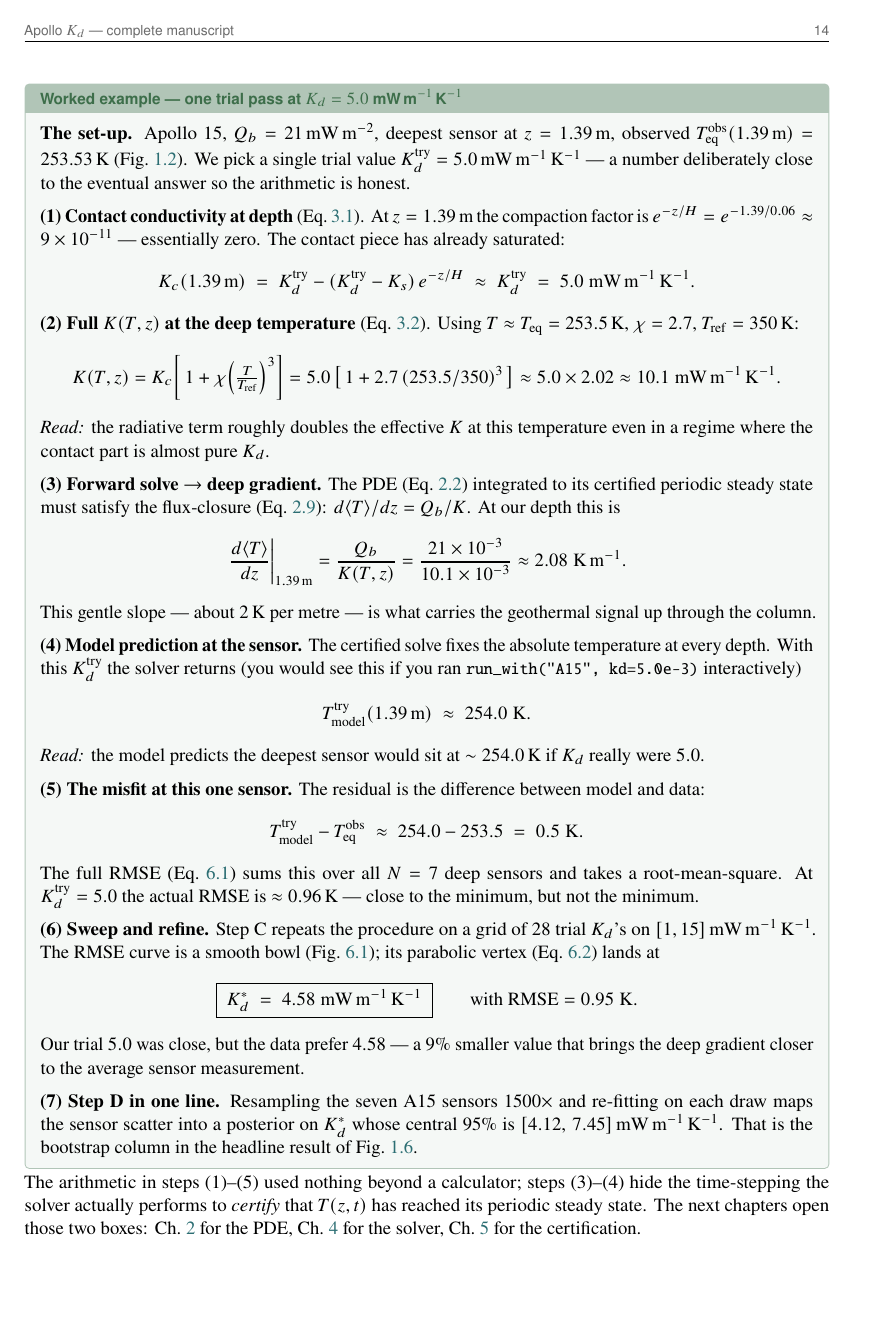
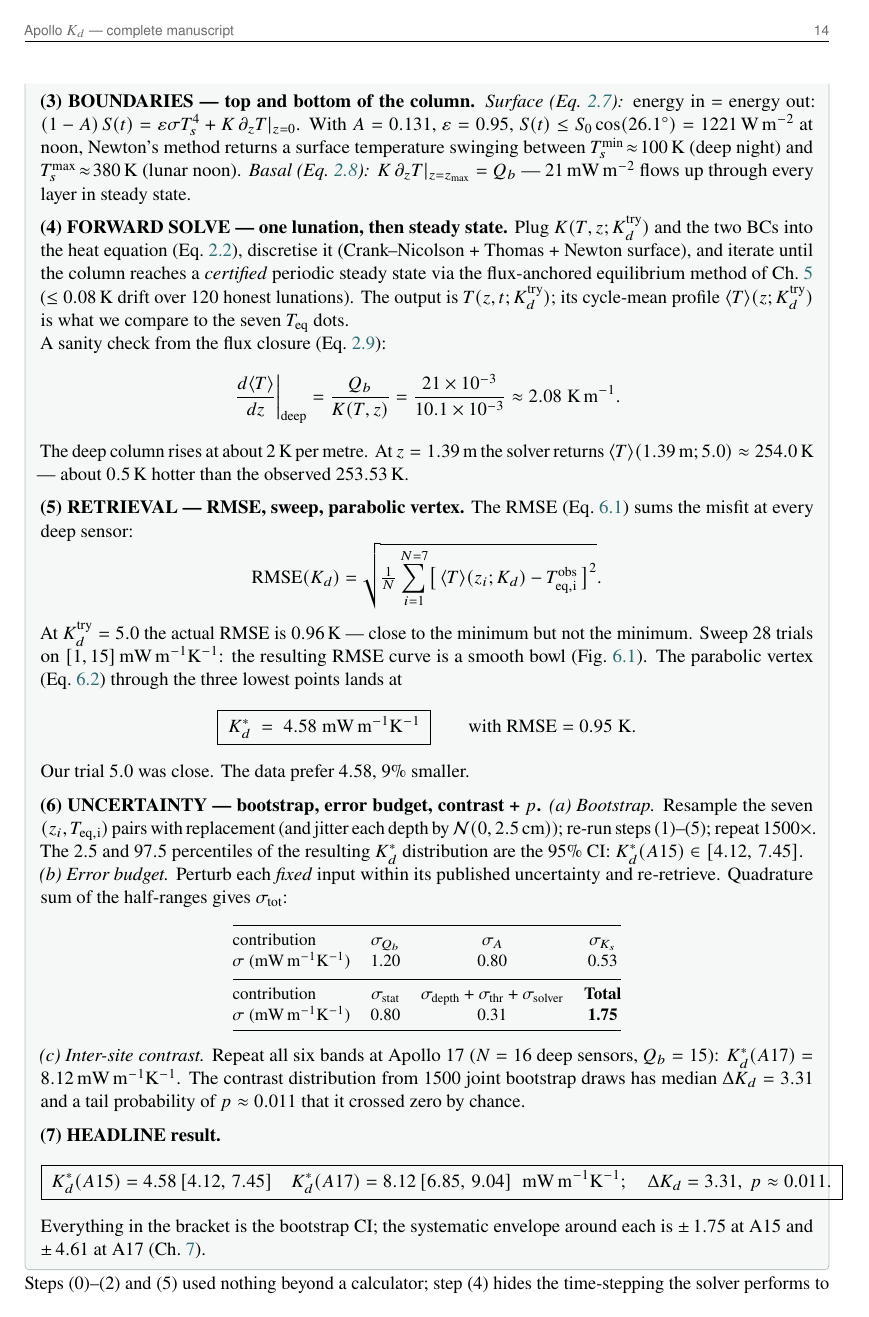
Before and after one commit to rp3gregorio/Lunar-HFE, a LaTeX thesis (docs/guidebook/guidebook.tex): page 16 of 83. Compiled offline with pdfLaTeX.

Commit message:
guidebook: expand worked example to cover every band of Fig 1.6
The previous worked example only covered the forward-solve and
sweep bands.  Following the user's complaint that the rest of
Fig 1.6 (input selection, data prep, boundaries, uncertainty)
was missing, this rewrites the stepbox to walk the full pipeline
band-by-band:

  (0) INPUTS -- a table naming the five fixed inputs (K_s, H,
      chi, T_ref, Q_b, surface forcing) and flagging K_d as the
      one free knob; then the trial K_d^try = 5.0.
  (1) DATA PREP -- a table of the seven (sensor, z, T_eq) dots
      that come out of find_stable_window for Apollo 15.
  (2) MATERIAL -- K_c(1.39 m) via Eq 3.1, then K(T,z) via Eq 3.2.
  (3) BOUNDARIES -- the surface energy-balance gives T_s
      swinging 100-380 K; basal flux 21 mW/m^2.
  (4) FORWARD SOLVE -- certified periodic steady state, with the
      flux-closure sanity check d<T>/dz = 2.08 K/m.
  (5) RETRIEVAL -- RMSE formula, sweep on 28 trials, parabolic
      vertex -> K_d* = 4.58, RMSE = 0.95.
  (6) UNCERTAINTY -- (a) bootstrap CI [4.12, 7.45]; (b) error-
      budget quadrature totals 1.75 mW/m/K (table of per-input
      sigmas: Q_b 1.20, A 0.80, K_s 0.53, stat 0.80, others 0.31);
      (c) inter-site contrast 3.31 with p ~ 0.011.
  (7) HEADLINE result boxed: both K_d* values, CIs, and contrast.

Required `breakable, enhanced jigsaw` on the stepbox so the long
content can split across pages; tcolorbox default is no-break.

Net: spans pages 14-16 (was overflowing one page silently).
70 pages, 0 undefined refs, 43/43 tests, headline numbers
unchanged.

```diff
--- a/docs/guidebook/guidebook.tex
+++ b/docs/guidebook/guidebook.tex
@@ -487,7 +481,0 @@ units before reaching for code.
-\begin{stepbox}{Worked example --- one trial pass at $K_d = 5.0$ mW\,m$^{-1}$\,K$^{-1}$}
-\textbf{The set-up.} Apollo~15, $Q_b = 21$\,mW\,m$^{-2}$, deepest sensor at
-$z = 1.39$\,m, observed $T_{\rm eq}^{\rm obs}(1.39\,{\rm m})=253.53$\,K
-(Fig.~\ref{fig:rawrecord}). We pick a single trial value
-$K_d^{\rm try}=5.0$\,mW\,m$^{-1}$\,K$^{-1}$ ---
-a number deliberately close to the eventual answer so the arithmetic is
-honest.
@@ -494,6 +514,2 @@ honest.
 
 \medskip
-\noindent\textbf{(1)~Contact conductivity at depth} (Eq.~\ref{eq:Kc}).
-At $z=1.39$\,m the compaction factor is
-$e^{-z/H}=e^{-1.39/0.06}\approx 9\times 10^{-11}$ --- essentially zero.
-The contact piece has already saturated:
@@ -500,78 +542,106 @@ The contact piece has already saturated:
 \[
 K_c(1.39\,{\rm m}) \;=\; K_d^{\rm try} - (K_d^{\rm try}-K_s)\,e^{-z/H}
-\;\approx\; K_d^{\rm try} \;=\; 5.0\;\mathrm{mW\,m^{-1}\,K^{-1}}.
+\;\approx\; K_d^{\rm try} \;=\; 5.0\;\mathrm{mW\,m^{-1}K^{-1}}.
 \]
-
-\noindent\textbf{(2)~Full $K(T,z)$ at the deep temperature}
-(Eq.~\ref{eq:Khayne}). Using $T\approx T_{\rm eq}=253.5$\,K, $\chi=2.7$,
-$T_{\rm ref}=350$\,K:
+Eq.~\ref{eq:Khayne} adds the radiative term. At
+$T\approx T_{\rm eq}=253.5$\,K:
 \[
-K(T,z)=K_c\!\left[\,1+\chi\!\left(\tfrac{T}{T_{\rm ref}}\right)^{3}\right]
+K(T,z)=K_c\!\left[1+\chi\!\left(\tfrac{T}{T_{\rm ref}}\right)^{3}\right]
      = 5.0\,\bigl[\,1 + 2.7\,(253.5/350)^3\,\bigr]
      \approx 5.0\times 2.02
-     \approx 10.1\;\mathrm{mW\,m^{-1}\,K^{-1}}.
+     \approx 10.1\;\mathrm{mW\,m^{-1}K^{-1}}.
 \]
 \emph{Read:} the radiative term roughly doubles the effective $K$ at this
 temperature even in a regime where the contact part is almost pure $K_d$.
 
 \medskip
-\noindent\textbf{(3)~Forward solve $\to$ deep gradient.}
-The PDE (Eq.~\ref{eq:heat}) integrated to its certified periodic steady state
-must satisfy the flux-closure (Eq.~\ref{eq:closure}):
-$d\langle T\rangle/dz = Q_b/K$. At our depth this is
+\noindent\textbf{(3) BOUNDARIES --- top and bottom of the column.}
+\emph{Surface (Eq.~\ref{eq:surfbc}):} energy in $=$ energy out:
+$(1-A)\,S(t)=\varepsilon\sigma T_s^4+K\,\partial_z T|_{z=0}$. With
+$A=0.131$, $\varepsilon=0.95$, $S(t)\le S_0\cos(26.1^\circ)=1221$\,W\,m$^{-2}$
+at noon, Newton's method returns a surface temperature swinging between
+$T_s^{\min}\!\approx\!100$\,K (deep night) and
+$T_s^{\max}\!\approx\!380$\,K (lunar noon).
+\emph{Basal (Eq.~\ref{eq:bottombc}):} $K\,\partial_z T|_{z=z_{\max}}=Q_b$ ---
+$21$\,mW\,m$^{-2}$ flows up through every layer in steady state.
+
+\medskip
+\noindent\textbf{(4) FORWARD SOLVE --- one lunation, then steady state.}
+Plug $K(T,z;K_d^{\rm try})$ and the two BCs into the heat equation
+(Eq.~\ref{eq:heat}), discretise it (Crank--Nicolson + Thomas + Newton surface),
+and iterate until the column reaches a \emph{certified} periodic steady state
+via the flux-anchored equilibrium method of Ch.~\ref{ch:steady} ($\le 0.08$\,K
+drift over $120$ honest lunations). The output is $T(z,t;K_d^{\rm try})$;
+its cycle-mean profile $\langle T\rangle(z;K_d^{\rm try})$ is what we compare
+to the seven $T_{\rm eq}$ dots.
+
+A sanity check from the flux closure (Eq.~\ref{eq:closure}):
 \[
-\left.\frac{d\langle T\rangle}{dz}\right|_{1.39\,{\rm m}}
+\left.\frac{d\langle T\rangle}{dz}\right|_{\rm deep}
    = \frac{Q_b}{K(T,z)}
    = \frac{21\times 10^{-3}}{10.1\times 10^{-3}}
    \approx 2.08\;\mathrm{K\,m^{-1}}.
 \]
-This gentle slope --- about $2$\,K per metre --- is what carries the geothermal
-signal up through the column.
+The deep column rises at about $2$\,K per metre. At $z=1.39$\,m the solver
+returns $\langle T\rangle(1.39\,{\rm m};5.0)\approx 254.0$\,K --- about
+$0.5$\,K hotter than the observed $253.53$\,K.
 
 \medskip
-\noindent\textbf{(4)~Model prediction at the sensor.}
-The certified solve fixes the absolute temperature at every depth. With this
-$K_d^{\rm try}$ the solver returns (you would see this if you ran
-\code{run\_with("A15", kd=5.0e-3)} interactively)
+\noindent\textbf{(5) RETRIEVAL --- RMSE, sweep, parabolic vertex.}
+The RMSE (Eq.~\ref{eq:rmse}) sums the misfit at every deep sensor:
 \[
-T_{\rm model}^{\rm try}(1.39\,{\rm m}) \;\approx\; 254.0\;\mathrm{K}.
+\mathrm{RMSE}(K_d) = \sqrt{\tfrac{1}{N}\sum_{i=1}^{N=7}
+\bigl[\,\langle T\rangle(z_i;K_d) - T_{\rm eq,i}^{\rm obs}\,\bigr]^2}.
 \]
-\emph{Read:} the model predicts the deepest sensor would sit at $\sim 254.0$\,K
-if $K_d$ really were $5.0$.
-
-\medskip
-\noindent\textbf{(5)~The misfit at this one sensor.}
-The residual is the difference between model and data:
+At $K_d^{\rm try}=5.0$ the actual RMSE is $0.96$\,K --- close to the minimum
+but not the minimum. Sweep $28$ trials on $[1, 15]$\,mW\,m$^{-1}$K$^{-1}$:
+the resulting RMSE curve is a smooth bowl (Fig.~\ref{fig:sweep}). The
+parabolic vertex (Eq.~\ref{eq:vertex}) through the three lowest points lands at
 \[
-T_{\rm model}^{\rm try}-T_{\rm eq}^{\rm obs}
-\;\approx\; 254.0-253.5 \;=\; 0.5\;\mathrm{K}.
-\]
-The full RMSE (Eq.~\ref{eq:rmse}) sums this over all $N=7$ deep sensors and
-takes a root-mean-square. At $K_d^{\rm try}=5.0$ the actual RMSE is
-$\approx 0.96$\,K --- close to the minimum, but not the minimum.
-
-\medskip
-\noindent\textbf{(6)~Sweep and refine.}
-Step~C repeats the procedure on a grid of $28$ trial $K_d$'s on
-$[1, 15]$\,mW\,m$^{-1}$\,K$^{-1}$. The RMSE curve is a smooth bowl
-(Fig.~\ref{fig:sweep}); its parabolic vertex (Eq.~\ref{eq:vertex}) lands at
-\[
-\boxed{\;K_d^{*}\;=\;4.58\;\mathrm{mW\,m^{-1}\,K^{-1}}\;}
+\boxed{\;K_d^{*}\;=\;4.58\;\mathrm{mW\,m^{-1}K^{-1}}\;}
 \qquad\text{with RMSE}=0.95\;\mathrm{K}.
 \]
-Our trial $5.0$ was close, but the data prefer $4.58$ --- a $9\%$ smaller value
-that brings the deep gradient closer to the average sensor measurement.
+Our trial $5.0$ was close. The data prefer $4.58$, $9\%$ smaller.
 
 \medskip
-\noindent\textbf{(7)~Step~D in one line.}
-Resampling the seven A15 sensors $1500\times$ and re-fitting on each draw
-maps the sensor scatter into a posterior on $K_d^{*}$ whose central
-$95\%$ is $[4.12,\,7.45]$\,mW\,m$^{-1}$\,K$^{-1}$. That is the bootstrap
-column in the headline result of Fig.~\ref{fig:eqnflow}.
+\noindent\textbf{(6) UNCERTAINTY --- bootstrap, error budget, contrast + $p$.}
+\emph{(a) Bootstrap.} Resample the seven $(z_i, T_{\rm eq,i})$ pairs with
+replacement (and jitter each depth by $\mathcal{N}(0,2.5\,\mathrm{cm})$);
+re-run steps (1)--(5); repeat $1500\times$. The $2.5$ and $97.5$ percentiles
+of the resulting $K_d^{*}$ distribution are the 95\% CI:
+$K_d^{*}(A15)\in[4.12,\,7.45]$.
+
+\emph{(b) Error budget.} Perturb each \emph{fixed} input within its
+published uncertainty and re-retrieve. Quadrature sum of the half-ranges
+gives $\sigma_{\rm tot}$:
+\begin{center}\small
+\begin{tabular}{@{}lccc@{}}
+\toprule
+contribution & $\sigma_{Q_b}$ & $\sigma_A$ & $\sigma_{K_s}$ \\
+$\sigma$ (mW\,m$^{-1}$K$^{-1}$) & 1.20 & 0.80 & 0.53 \\[2pt]
+\midrule
+contribution & $\sigma_{\rm stat}$ & $\sigma_{\rm depth}+\sigma_{\rm thr}+\sigma_{\rm solver}$ & \textbf{Total} \\
+$\sigma$ (mW\,m$^{-1}$K$^{-1}$) & 0.80 & 0.31 & \textbf{1.75} \\
+\bottomrule
+\end{tabular}
+\end{center}
+
+\emph{(c) Inter-site contrast.} Repeat all six bands at Apollo~17
+($N=16$ deep sensors, $Q_b=15$): $K_d^{*}(A17)=8.12$\,mW\,m$^{-1}$K$^{-1}$.
+The contrast distribution from $1500$ joint bootstrap draws has median
+$\Delta K_d=3.31$ and a tail probability of $p\approx 0.011$ that it crossed
+zero by chance.
+
+\medskip
+\noindent\textbf{(7) HEADLINE result.}
+\[
+\boxed{\;K_d^{*}(A15) = 4.58\,[4.12,\,7.45] \quad
+        K_d^{*}(A17) = 8.12\,[6.85,\,9.04]\;\;\mathrm{mW\,m^{-1}K^{-1}};
+        \quad \Delta K_d = 3.31,\ p\approx 0.011.\;}
+\]
+Everything in the bracket is the bootstrap CI; the systematic envelope around
+each is $\pm\,1.75$ at A15 and $\pm\,4.61$ at A17 (Ch.~\ref{ch:stats}).
 \end{stepbox}
 
-\noindent The arithmetic in steps (1)--(5) used nothing beyond a calculator;
-steps (3)--(4) hide the time-stepping the solver actually performs to
-\emph{certify} that $T(z,t)$ has reached its periodic steady state. The next
-chapters open those two boxes: Ch.~\ref{ch:physics} for the PDE, Ch.~\ref{ch:solver}
-for the solver, Ch.~\ref{ch:steady} for the certification.
+\noindent Steps (0)--(2) and (5) used nothing beyond a calculator; step (4)
+hides the time-stepping the solver performs to \emph{certify} that $T(z,t)$
```
Also changed, not shown: docs/guidebook/guidebook.tex (68 more changed lines).
